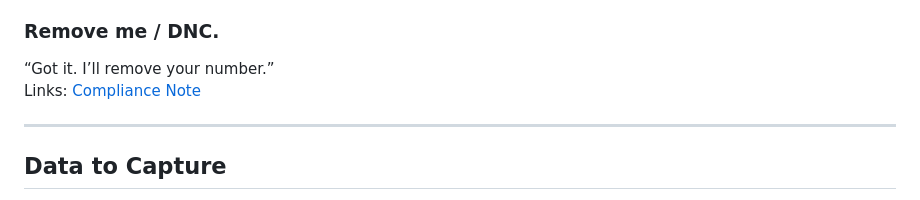
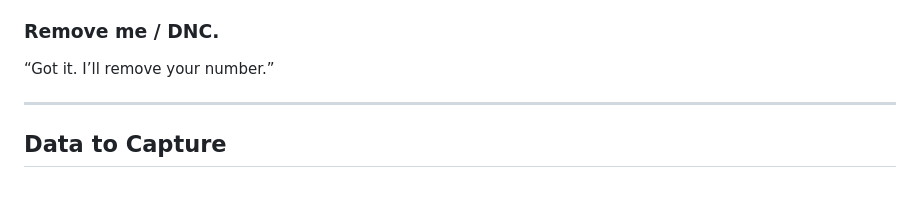
Before and after one commit to Flabadafadis/WSRE-Cold-Calls, a Markdown page: README.md, the part around the change. GitHub-like rendering.

```diff
--- a/README.md
+++ b/README.md
@@ -122,7 +122,6 @@ Links: [I want top dollar / retail.](#i-want-top-dollar--retail) • [Just send
 
 ### Remove me / DNC.
 “Got it. I’ll remove your number.”
-Links: [Compliance Note](#compliance-note)
 
 ---
 
```
